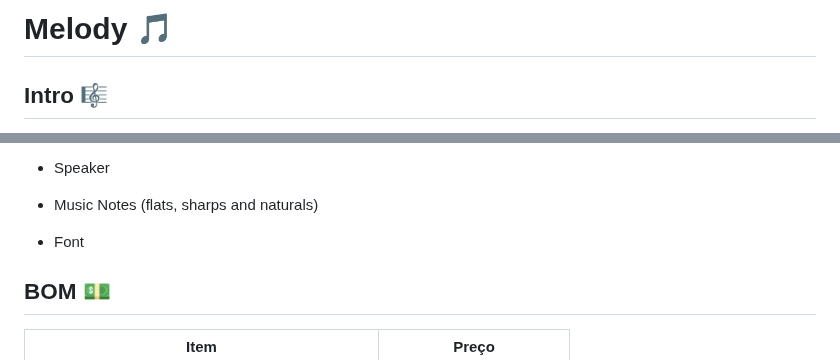
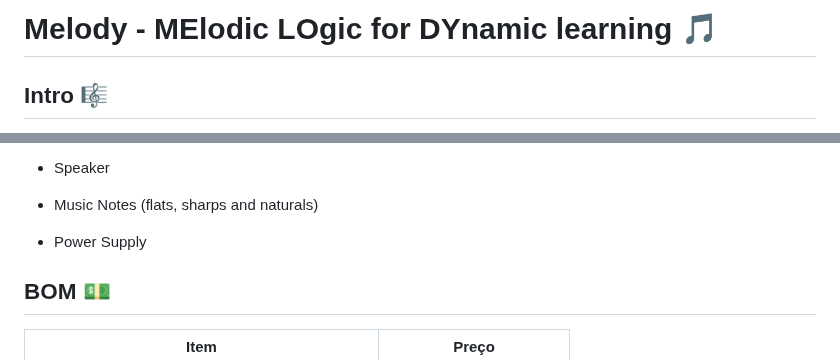
Before and after one commit to IshikawaRasoto/integration-workshop-3, a Markdown page: Melody.md, 2 parts joined by grey strips. Rendered like a GitHub page.

Commit message:
📝 Update Melody.md

```diff
--- a/Melody.md
+++ b/Melody.md
@@ -1,4 +1,4 @@
-# Melody 🎵
+# Melody - MElodic LOgic for DYnamic learning 🎵
 
 ## Intro 🎼
 
@@ -94,7 +94,7 @@ We presume the system will have the following items:
 
 - Music Notes (flats, sharps and naturals)
 
-- Font
+- Power Supply
 
 ## BOM 💵
 
```
